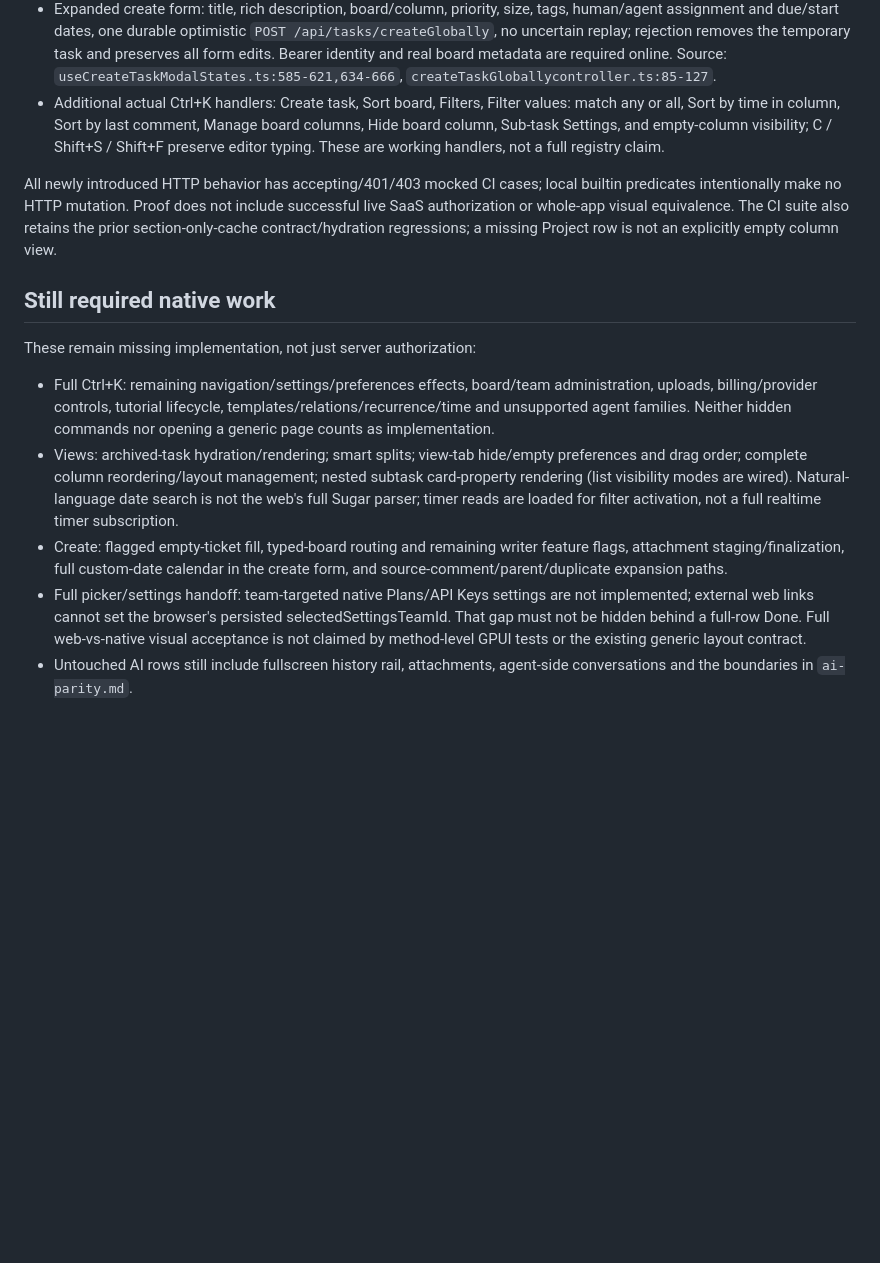
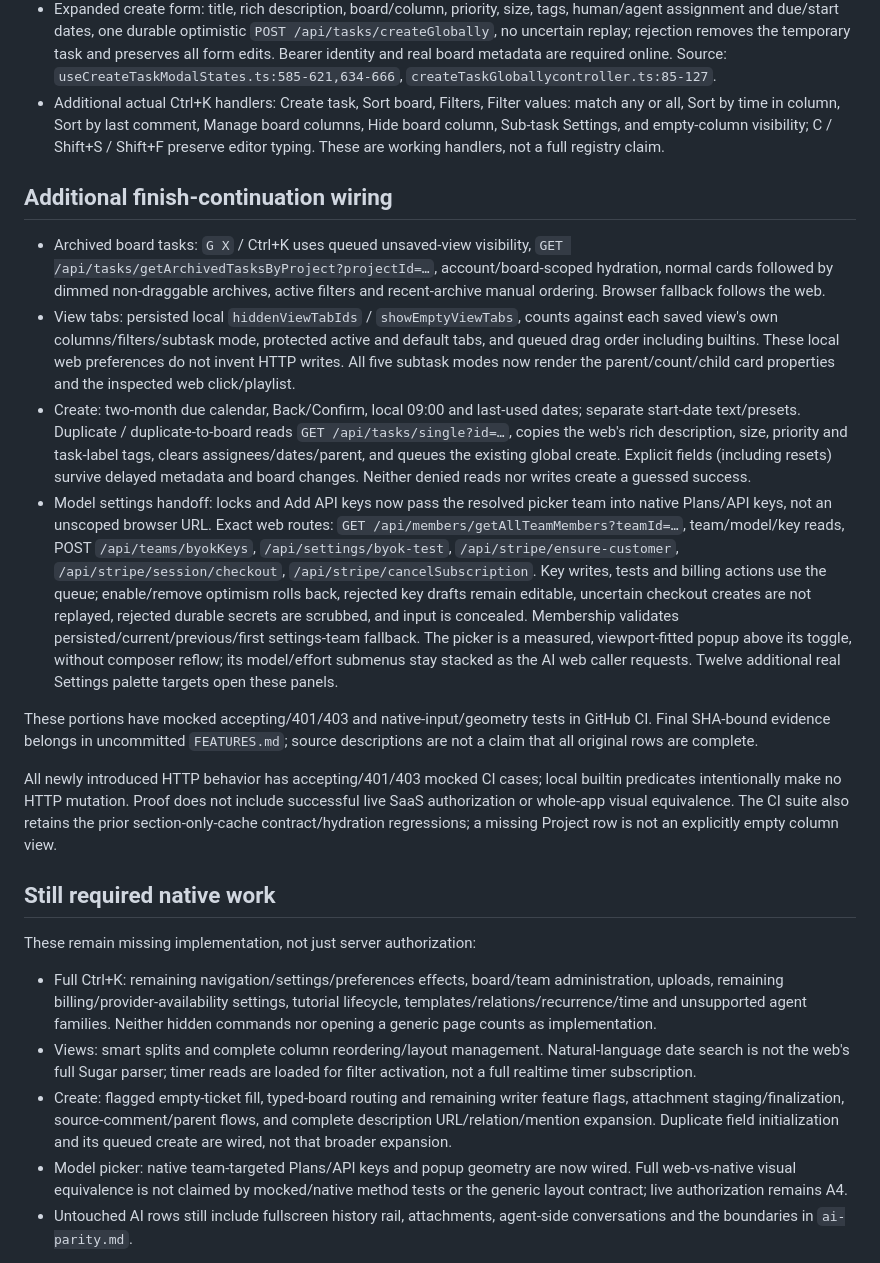
Before and after one commit to hypertask-ai/hypertask-desktop, a Markdown page: docs/prewire-followup.md, the part around the change. Drawn GitHub-style; blank space fills up the shorter version.

Commit message:
HTPR-7381: reconcile remaining parity inventory with native finish wiring
Web: src/components/Global/ModelSelectorDropdown.tsx:215-227,520-567;
src/components/AI_CHAT/AI_Tiptap_Container.tsx:380-390;
src/hooks/Homepage/Views/useRenderedViews.ts:31-89;
src/hooks/MultiPages/Tasks/useCreateTaskModalStates.ts:176-227,454-500;
src/components/Modals/Settings/ApiKeysSection.tsx:251-446.

Record archived/view-tab/subtask/calendar/duplicate/native-model-settings
wiring and the exact new web routes. Retain every unimplemented command,
smart-split/column-management and expanded-create portion as explicitly open.
Mock acceptance is not live SaaS authorization or full visual equivalence.
The final SHA/CI receipt and row statuses stay in uncommitted FEATURES.md.

Co-Authored-By: Claude Opus 5.5 (1M context) <noreply@anthropic.com>

```diff
--- a/docs/prewire-followup.md
+++ b/docs/prewire-followup.md
@@ -68,6 +68,40 @@ Current SHA-bound GitHub CI evidence remains in uncommitted `FEATURES.md`.
   visibility; C / Shift+S / Shift+F preserve editor typing. These are working
   handlers, not a full registry claim.
 
+## Additional finish-continuation wiring
+
+- Archived board tasks: `G X` / Ctrl+K uses queued unsaved-view visibility,
+  `GET /api/tasks/getArchivedTasksByProject?projectId=…`, account/board-scoped
+  hydration, normal cards followed by dimmed non-draggable archives, active
+  filters and recent-archive manual ordering. Browser fallback follows the web.
+- View tabs: persisted local `hiddenViewTabIds` / `showEmptyViewTabs`, counts
+  against each saved view's own columns/filters/subtask mode, protected active
+  and default tabs, and queued drag order including builtins. These local web
+  preferences do not invent HTTP writes. All five subtask modes now render the
+  parent/count/child card properties and the inspected web click/playlist.
+- Create: two-month due calendar, Back/Confirm, local 09:00 and last-used dates;
+  separate start-date text/presets. Duplicate / duplicate-to-board reads
+  `GET /api/tasks/single?id=…`, copies the web's rich description, size, priority
+  and task-label tags, clears assignees/dates/parent, and queues the existing
+  global create. Explicit fields (including resets) survive delayed metadata
+  and board changes. Neither denied reads nor writes create a guessed success.
+- Model settings handoff: locks and Add API keys now pass the resolved picker
+  team into native Plans/API keys, not an unscoped browser URL. Exact web routes:
+  `GET /api/members/getAllTeamMembers?teamId=…`, team/model/key reads, POST
+  `/api/teams/byokKeys`, `/api/settings/byok-test`, `/api/stripe/ensure-customer`,
+  `/api/stripe/session/checkout`, `/api/stripe/cancelSubscription`. Key writes,
+  tests and billing actions use the queue; enable/remove optimism rolls back,
+  rejected key drafts remain editable, uncertain checkout creates are not
+  replayed, rejected durable secrets are scrubbed, and input is concealed.
+  Membership validates persisted/current/previous/first settings-team fallback.
+  The picker is a measured, viewport-fitted popup above its toggle, without
+  composer reflow; its model/effort submenus stay stacked as the AI web caller
+  requests. Twelve additional real Settings palette targets open these panels.
+
+These portions have mocked accepting/401/403 and native-input/geometry tests
+in GitHub CI. Final SHA-bound evidence belongs in uncommitted `FEATURES.md`;
+source descriptions are not a claim that all original rows are complete.
+
 All newly introduced HTTP behavior has accepting/401/403 mocked CI cases;
 local builtin predicates intentionally make no HTTP mutation. Proof does not
 include successful live SaaS authorization or whole-app visual equivalence.
@@ -79,22 +113,20 @@ regressions; a missing Project row is not an explicitly empty column view.
 These remain missing implementation, not just server authorization:
 
 - Full Ctrl+K: remaining navigation/settings/preferences effects, board/team
-  administration, uploads, billing/provider controls, tutorial lifecycle,
-  templates/relations/recurrence/time and unsupported agent families. Neither
+  administration, uploads, remaining billing/provider-availability settings,
+  tutorial lifecycle, templates/relations/recurrence/time and unsupported agent
+  families. Neither
   hidden commands nor opening a generic page counts as implementation.
-- Views: archived-task hydration/rendering; smart splits; view-tab hide/empty
-  preferences and drag order; complete column reordering/layout management;
-  nested subtask card-property rendering (list visibility modes are wired).
+- Views: smart splits and complete column reordering/layout management.
   Natural-language date search is not the web's full Sugar parser; timer reads
   are loaded for filter activation, not a full realtime timer subscription.
 - Create: flagged empty-ticket fill, typed-board routing and remaining writer
-  feature flags, attachment staging/finalization, full custom-date calendar in
-  the create form, and source-comment/parent/duplicate expansion paths.
-- Full picker/settings handoff: team-targeted native Plans/API Keys settings
-  are not implemented; external web links cannot set the browser's persisted
-  selectedSettingsTeamId. That gap must not be hidden behind a full-row Done.
-  Full web-vs-native visual acceptance is not claimed by method-level GPUI
-  tests or the existing generic layout contract.
+  feature flags, attachment staging/finalization, source-comment/parent flows,
+  and complete description URL/relation/mention expansion. Duplicate field
+  initialization and its queued create are wired, not that broader expansion.
+- Model picker: native team-targeted Plans/API keys and popup geometry are now
+  wired. Full web-vs-native visual equivalence is not claimed by mocked/native
+  method tests or the generic layout contract; live authorization remains A4.
 - Untouched AI rows still include fullscreen history rail, attachments,
   agent-side conversations and the boundaries in `ai-parity.md`.
 
```
Also changed, not shown: docs/ai-parity.md (+1 -1 lines).
